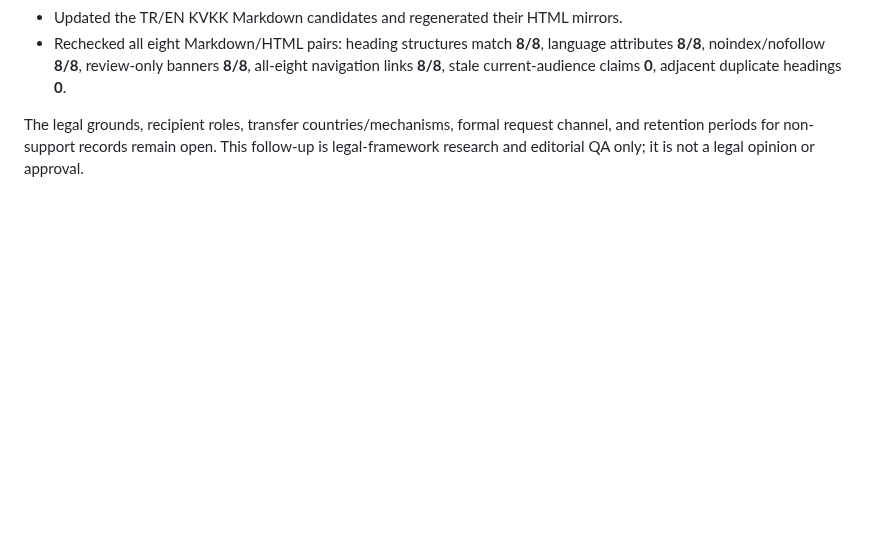
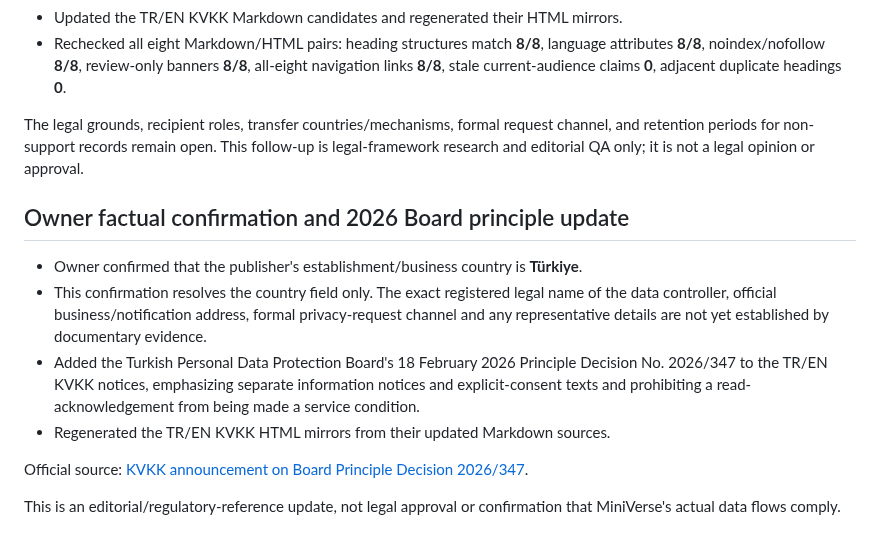
Before and after one commit to DevzaSoft/miniverse-privacy, a Markdown page: review-candidates/16P-rc1/EDITORIAL_QA.md, the part around the change. Rendered like a GitHub page; blank space fills up the shorter version.

Commit message:
Record Türkiye confirmation and 2026/347 update in editorial QA

```diff
--- a/review-candidates/16P-rc1/EDITORIAL_QA.md
+++ b/review-candidates/16P-rc1/EDITORIAL_QA.md
@@ -74,3 +74,14 @@ Key unresolved categories include establishment/service address or lawful servic
 - Rechecked all eight Markdown/HTML pairs: heading structures match **8/8**, language attributes **8/8**, noindex/nofollow **8/8**, review-only banners **8/8**, all-eight navigation links **8/8**, stale current-audience claims **0**, adjacent duplicate headings **0**.
 
 The legal grounds, recipient roles, transfer countries/mechanisms, formal request channel, and retention periods for non-support records remain open. This follow-up is legal-framework research and editorial QA only; it is not a legal opinion or approval.
+
+## Owner factual confirmation and 2026 Board principle update
+
+- Owner confirmed that the publisher's establishment/business country is **Türkiye**.
+- This confirmation resolves the country field only. The exact registered legal name of the data controller, official business/notification address, formal privacy-request channel and any representative details are not yet established by documentary evidence.
+- Added the Turkish Personal Data Protection Board's 18 February 2026 Principle Decision No. 2026/347 to the TR/EN KVKK notices, emphasizing separate information notices and explicit-consent texts and prohibiting a read-acknowledgement from being made a service condition.
+- Regenerated the TR/EN KVKK HTML mirrors from their updated Markdown sources.
+
+Official source: [KVKK announcement on Board Principle Decision 2026/347](https://www.kvkk.gov.tr/Icerik/8710/veri-sorumlulari-tarafindan-acik-riza-ve-aydinlatma-metinlerinin-ayri-ayri-duzenlenmesi-gerektigi-hakkinda-kisisel-verileri-koruma-kurulunun-18-02-2026-tarihli-ve-2026-347-sayili-ilke-kararina-iliskin-kamuoyu-duyurusu).
+
+This is an editorial/regulatory-reference update, not legal approval or confirmation that MiniVerse's actual data flows comply.
```
